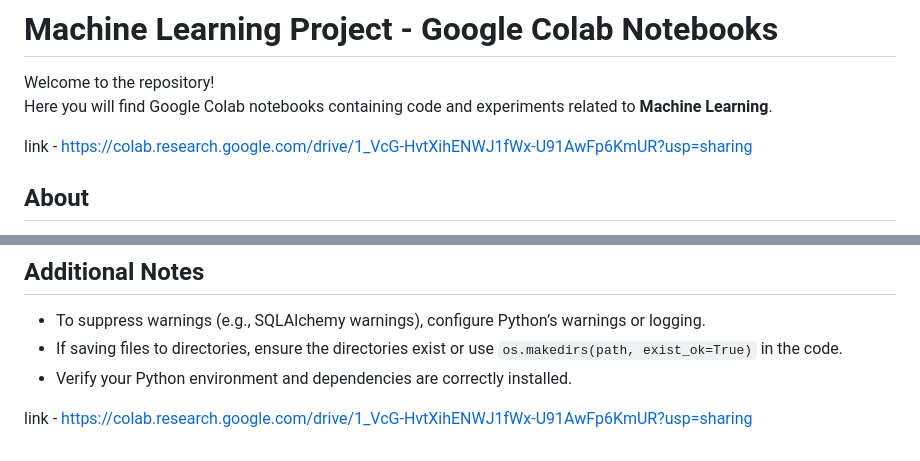
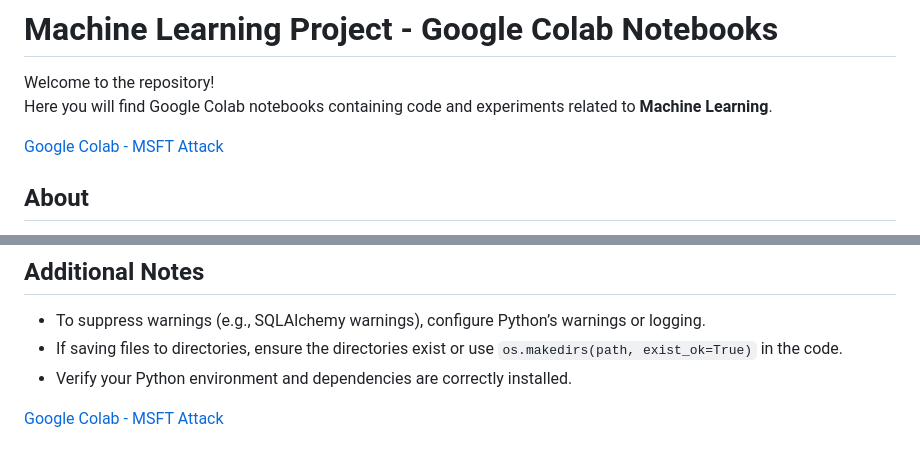
Before and after one commit to ss331144/FinalProject-MSFT-AttackAnalysis, a Markdown page: google colab code link & Upload Data/README.md, 2 parts joined by grey strips. Drawn GitHub-style.

```diff
--- a/google colab code link & Upload Data/README.md
+++ b/google colab code link & Upload Data/README.md
@@ -3,7 +3,7 @@
 Welcome to the repository!
 Here you will find Google Colab notebooks containing code and experiments related to **Machine Learning**.
 
-link - https://colab.research.google.com/drive/1_VcG-HvtXihENWJ1fWx-U91AwFp6KmUR?usp=sharing
+[Google Colab - MSFT Attack](https://colab.research.google.com/drive/1_VcG-HvtXihENWJ1fWx-U91AwFp6KmUR?usp=sharing)
 
 ## About
 
@@ -110,4 +110,4 @@ Download or place the necessary datasets in the correct folders as referenced in
 * If saving files to directories, ensure the directories exist or use `os.makedirs(path, exist_ok=True)` in the code.
 * Verify your Python environment and dependencies are correctly installed.
 
-link - https://colab.research.google.com/drive/1_VcG-HvtXihENWJ1fWx-U91AwFp6KmUR?usp=sharing
+[Google Colab - MSFT Attack](https://colab.research.google.com/drive/1_VcG-HvtXihENWJ1fWx-U91AwFp6KmUR?usp=sharing)
```
